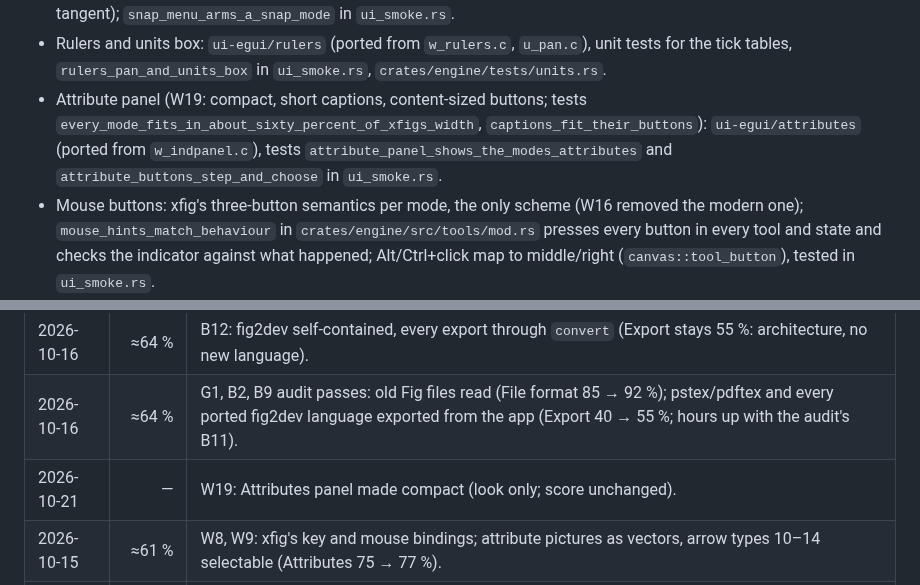
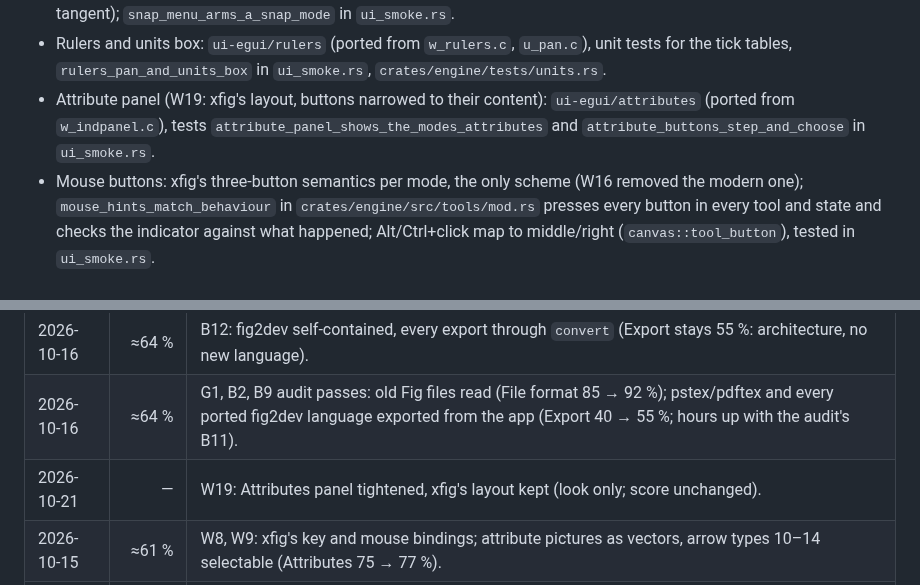
Before and after one commit to FabianHassler/rustfig, a Markdown page: docs/target-app-parity.md, 2 parts joined by grey strips. Rendered like a GitHub page.

Commit message:
W19: progress docs follow the revised attribute panel
Co-Authored-By: Claude Opus 5.5 <noreply@anthropic.com>

```diff
--- a/docs/target-app-parity.md
+++ b/docs/target-app-parity.md
@@ -62,7 +62,7 @@ the score.
 - Depth panel: `panels::depth_panel` (counts, drag-toggle, All On/Off/Toggle, Gray/Blank), `Engine::depths_changed`; tests in `crates/engine/tests/depths.rs` (picking, selection, buttons, active-layer export) and `ui_smoke.rs` (rows, buttons, drag, click).
 - Object snaps: `crates/engine/src/snap.rs` (ported from `w_snap.c`, `w_intersect.c`), unit tests there and `crates/engine/tests/snap.rs` (endpoint, the manual's move-focus-to-midpoint example, hold/release, intersect, tangent); `snap_menu_arms_a_snap_mode` in `ui_smoke.rs`.
 - Rulers and units box: `ui-egui/rulers` (ported from `w_rulers.c`, `u_pan.c`), unit tests for the tick tables, `rulers_pan_and_units_box` in `ui_smoke.rs`, `crates/engine/tests/units.rs`.
-- Attribute panel (W19: compact, short captions, content-sized buttons; tests `every_mode_fits_in_about_sixty_percent_of_xfigs_width`, `captions_fit_their_buttons`): `ui-egui/attributes` (ported from `w_indpanel.c`), tests `attribute_panel_shows_the_modes_attributes` and `attribute_buttons_step_and_choose` in `ui_smoke.rs`.
+- Attribute panel (W19: xfig's layout, buttons narrowed to their content): `ui-egui/attributes` (ported from `w_indpanel.c`), tests `attribute_panel_shows_the_modes_attributes` and `attribute_buttons_step_and_choose` in `ui_smoke.rs`.
 - Mouse buttons: xfig's three-button semantics per mode, the only scheme (W16 removed the modern one); `mouse_hints_match_behaviour` in `crates/engine/src/tools/mod.rs` presses every button in every tool and state and checks the indicator against what happened; Alt/Ctrl+click map to middle/right (`canvas::tool_button`), tested in `ui_smoke.rs`.
 - Verified on macOS by driving the app over the control channel and reviewing screenshots.
 
@@ -76,7 +76,7 @@ the score.
 | 2026-10-17 | ≈64 % | B3: pict2e ported, byte-identical to fig2dev on 285 of 300 sample figures (Export 55 → 57 %, 14 h less). |
 | 2026-10-16 | ≈64 % | B12: fig2dev self-contained, every export through `convert` (Export stays 55 %: architecture, no new language). |
 | 2026-10-16 | ≈64 % | G1, B2, B9 audit passes: old Fig files read (File format 85 → 92 %); pstex/pdftex and every ported fig2dev language exported from the app (Export 40 → 55 %; hours up with the audit's B11). |
-| 2026-10-21 | — | W19: Attributes panel made compact (look only; score unchanged). |
+| 2026-10-21 | — | W19: Attributes panel tightened, xfig's layout kept (look only; score unchanged). |
 | 2026-10-15 | ≈61 % | W8, W9: xfig's key and mouse bindings; attribute pictures as vectors, arrow types 10–14 selectable (Attributes 75 → 77 %). |
 | 2026-10-15 | ≈61 % | B10: standalone fig2dev (Export stays 40 %: no new language). |
 | 2026-10-15 | ≈61 % | B0: fig2dev's export options (Export 39 → 40 %). |
```
Also changed, not shown: ROADMAP.md (+1 -1 lines), docs/ui-parity.md (+2 -2 lines).
